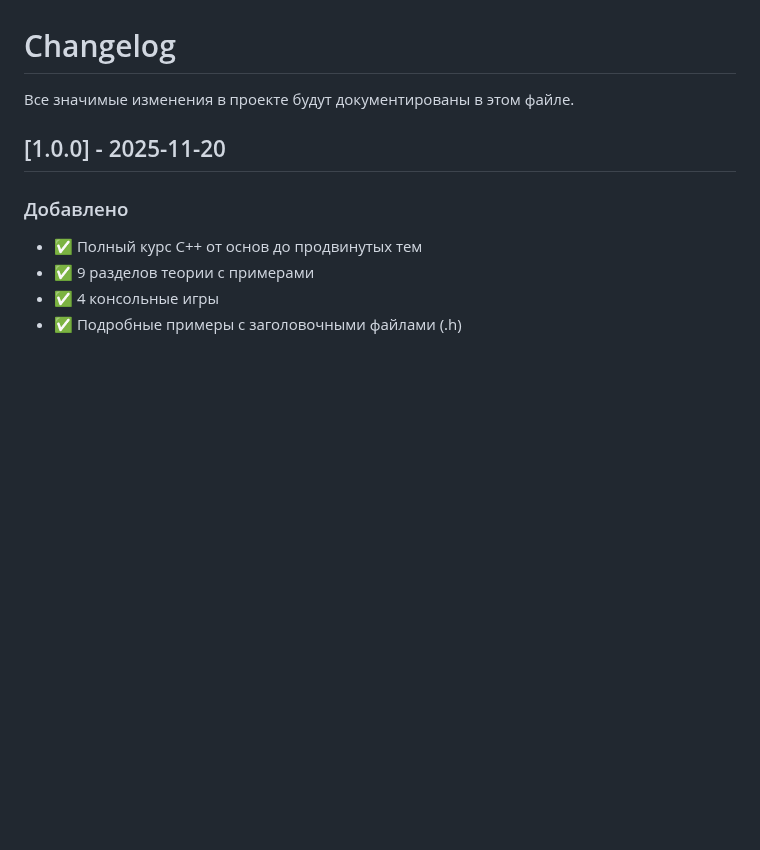
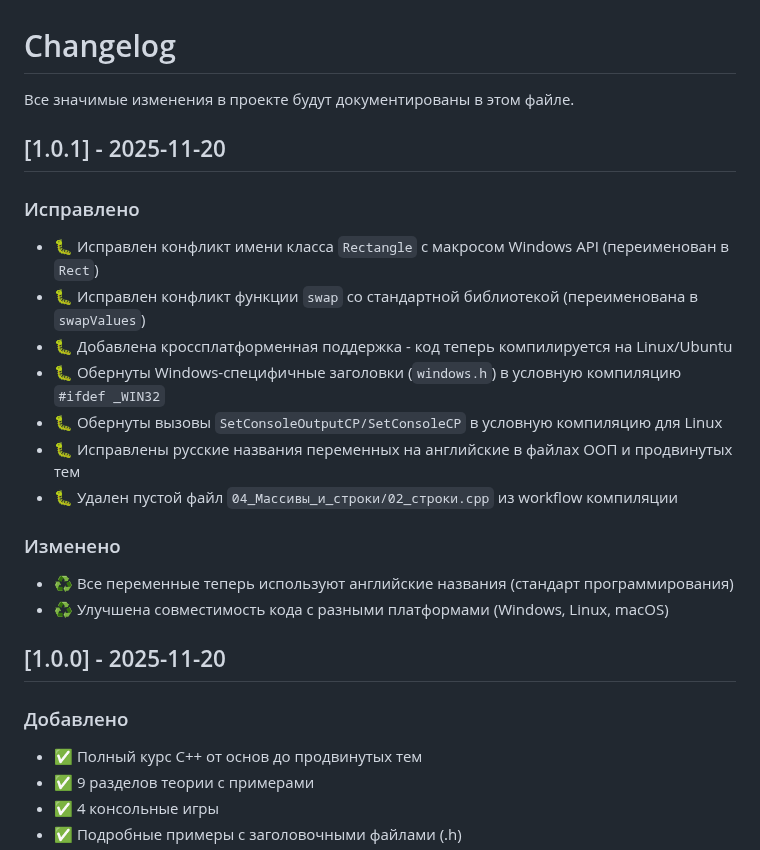
Before and after one commit to Artemon0/Full-Cpp-Course-RUS, a Markdown page: CHANGELOG.md, the part around the change. Drawn GitHub-style; blank space fills up the shorter version.

Commit message:
Обновлено для релиза 1.0.1

```diff
--- a/CHANGELOG.md
+++ b/CHANGELOG.md
@@ -1,6 +1,21 @@
 # Changelog
 
 Все значимые изменения в проекте будут документированы в этом файле.
+
+## [1.0.1] - 2025-11-20
+
+### Исправлено
+- 🐛 Исправлен конфликт имени класса `Rectangle` с макросом Windows API (переименован в `Rect`)
+- 🐛 Исправлен конфликт функции `swap` со стандартной библиотекой (переименована в `swapValues`)
+- 🐛 Добавлена кроссплатформенная поддержка - код теперь компилируется на Linux/Ubuntu
+- 🐛 Обернуты Windows-специфичные заголовки (`windows.h`) в условную компиляцию `#ifdef _WIN32`
+- 🐛 Обернуты вызовы `SetConsoleOutputCP/SetConsoleCP` в условную компиляцию для Linux
+- 🐛 Исправлены русские названия переменных на английские в файлах ООП и продвинутых тем
+- 🐛 Удален пустой файл `04_Массивы_и_строки/02_строки.cpp` из workflow компиляции
+
+### Изменено
+- ♻️ Все переменные теперь используют английские названия (стандарт программирования)
+- ♻️ Улучшена совместимость кода с разными платформами (Windows, Linux, macOS)
 
 ## [1.0.0] - 2025-11-20
 
```
